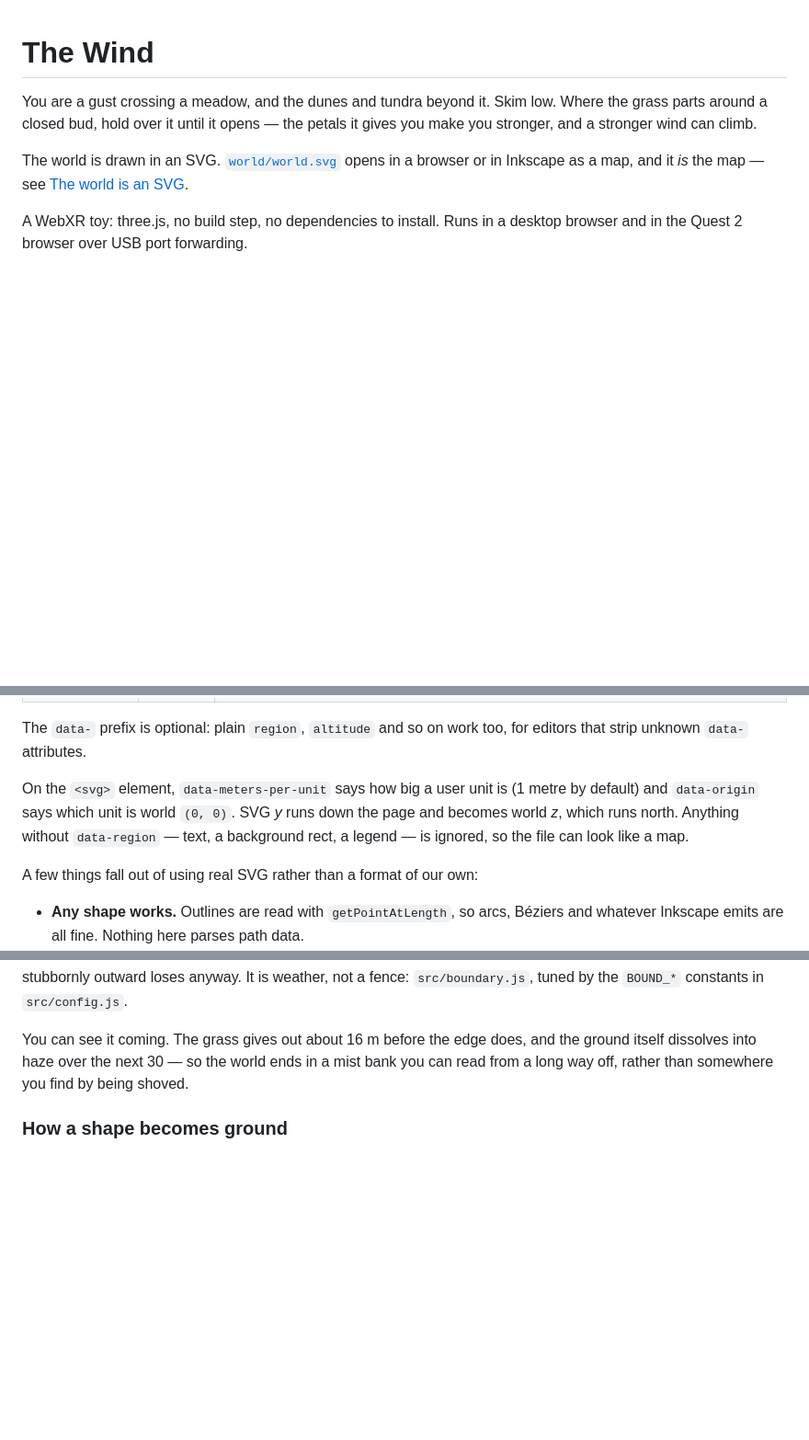
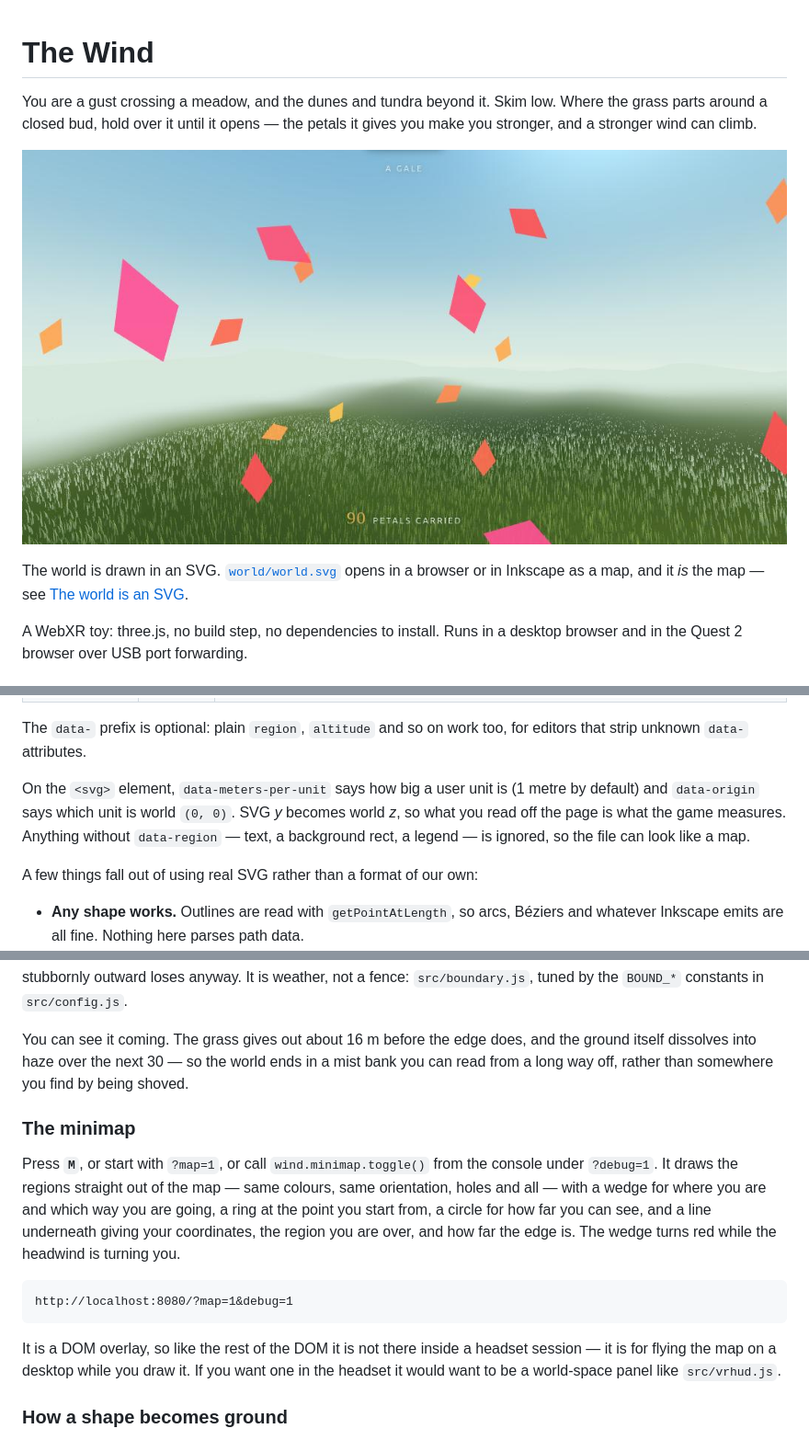
Before and after one commit to jasonsperske/wind, a Markdown page: README.md, 3 parts joined by grey strips. Shown: that part at 92% size. Rendered like a GitHub page; pictures changed too: docs/screenshot.jpg (added); blank space fills up the shorter version.

````diff
--- a/README.md
+++ b/README.md
@@ -3,6 +3,8 @@
 You are a gust crossing a meadow, and the dunes and tundra beyond it. Skim low. Where
 the grass parts around a closed bud, hold over it until it opens — the petals it gives
 you make you stronger, and a stronger wind can climb.
+
+![A gale skimming low over the meadow, carrying ninety petals](docs/screenshot.jpg)
 
 The world is drawn in an SVG. [`world/world.svg`](world/world.svg) opens in a browser
 or in Inkscape as a map, and it *is* the map — see
@@ -109,9 +111,10 @@ The `data-` prefix is optional: plain `region`, `altitude` and so on work too, f
 editors that strip unknown `data-` attributes.
 
 On the `<svg>` element, `data-meters-per-unit` says how big a user unit is (1 metre by
-default) and `data-origin` says which unit is world `(0, 0)`. SVG *y* runs down the
-page and becomes world *z*, which runs north. Anything without `data-region` — text,
-a background rect, a legend — is ignored, so the file can look like a map.
+default) and `data-origin` says which unit is world `(0, 0)`. SVG *y* becomes world
+*z*, so what you read off the page is what the game measures. Anything without
+`data-region` — text, a background rect, a legend — is ignored, so the file can look
+like a map.
 
 A few things fall out of using real SVG rather than a format of our own:
 
@@ -146,6 +149,23 @@ a fence: `src/boundary.js`, tuned by the `BOUND_*` constants in `src/config.js`.
 You can see it coming. The grass gives out about 16 m before the edge does, and the
 ground itself dissolves into haze over the next 30 — so the world ends in a mist bank
 you can read from a long way off, rather than somewhere you find by being shoved.
+
+### The minimap
+
+Press **`M`**, or start with `?map=1`, or call `wind.minimap.toggle()` from the console
+under `?debug=1`. It draws the regions straight out of the map — same colours, same
+orientation, holes and all — with a wedge for where you are and which way you are
+going, a ring at the point you start from, a circle for how far you can see, and a line
+underneath giving your coordinates, the region you are over, and how far the edge is.
+The wedge turns red while the headwind is turning you.
+
+```
+http://localhost:8080/?map=1&debug=1
+```
+
+It is a DOM overlay, so like the rest of the DOM it is not there inside a headset
+session — it is for flying the map on a desktop while you draw it. If you want one in
+the headset it would want to be a world-space panel like `src/vrhud.js`.
 
 ### How a shape becomes ground
 
````
Also changed, not shown: other parts of README.md (+2 -0 lines), 6 other files.
